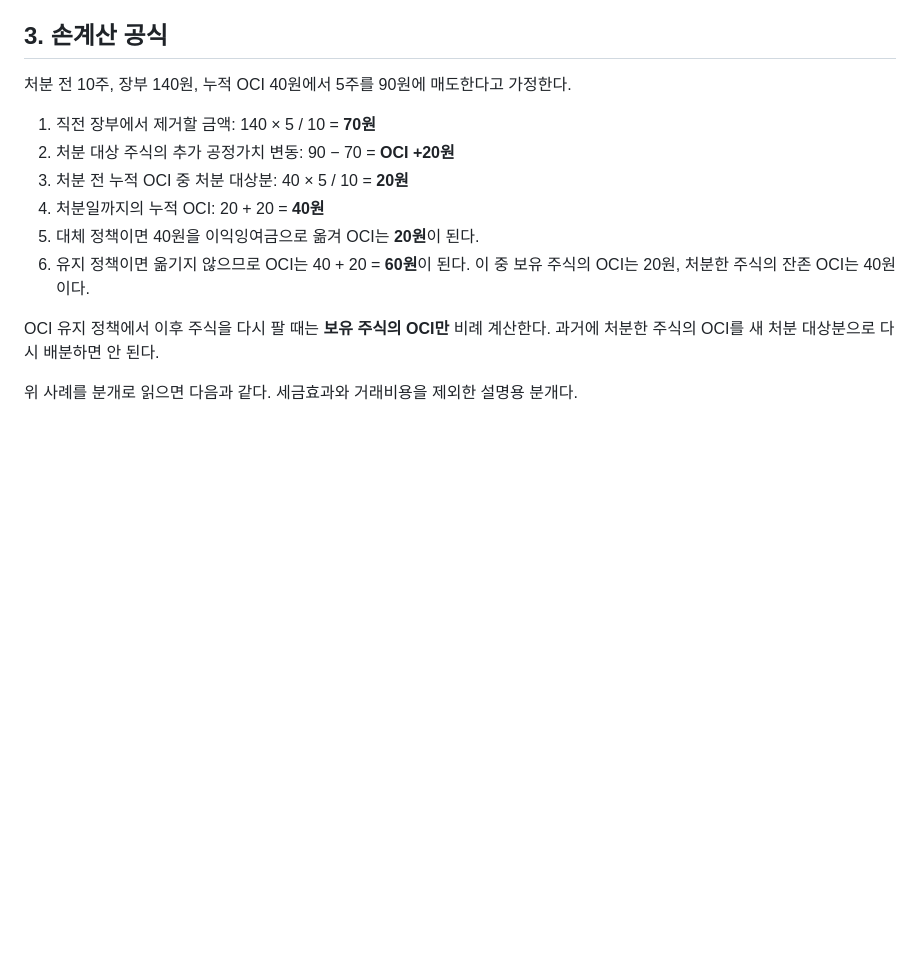
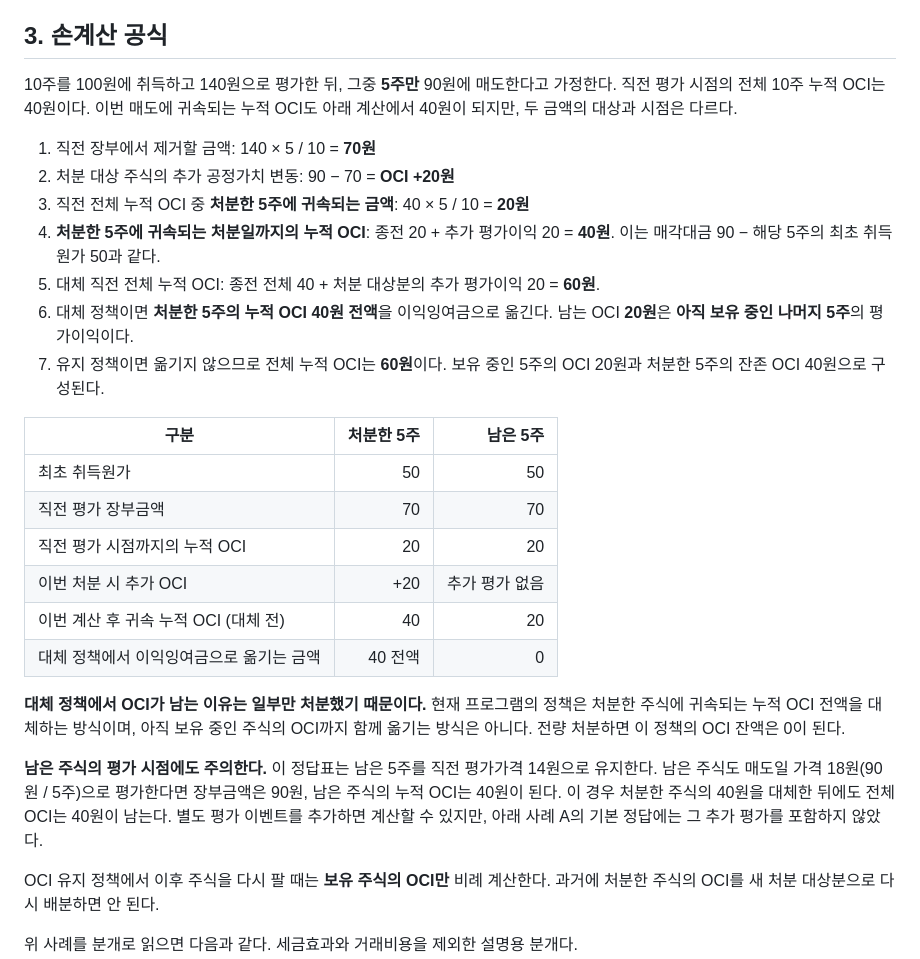
Before and after one commit to chie3333/investment-tax-reconciliation, a Markdown page: docs/FVOCI_ANSWER_CASES.md, the part around the change. GitHub-like rendering; blank space fills up the shorter version.

Commit message:
docs: clarify disposed and retained shares in FVOCI examples

```diff
--- a/docs/FVOCI_ANSWER_CASES.md
+++ b/docs/FVOCI_ANSWER_CASES.md
@@ -32,14 +32,28 @@
 
 ## 3. 손계산 공식
 
-처분 전 10주, 장부 140원, 누적 OCI 40원에서 5주를 90원에 매도한다고 가정한다.
+10주를 100원에 취득하고 140원으로 평가한 뒤, 그중 **5주만** 90원에 매도한다고 가정한다. 직전 평가 시점의 전체 10주 누적 OCI는 40원이다. 이번 매도에 귀속되는 누적 OCI도 아래 계산에서 40원이 되지만, 두 금액의 대상과 시점은 다르다.
 
 1. 직전 장부에서 제거할 금액: 140 × 5 / 10 = **70원**
 2. 처분 대상 주식의 추가 공정가치 변동: 90 − 70 = **OCI +20원**
-3. 처분 전 누적 OCI 중 처분 대상분: 40 × 5 / 10 = **20원**
-4. 처분일까지의 누적 OCI: 20 + 20 = **40원**
-5. 대체 정책이면 40원을 이익잉여금으로 옮겨 OCI는 **20원**이 된다.
-6. 유지 정책이면 옮기지 않으므로 OCI는 40 + 20 = **60원**이 된다. 이 중 보유 주식의 OCI는 20원, 처분한 주식의 잔존 OCI는 40원이다.
+3. 직전 전체 누적 OCI 중 **처분한 5주에 귀속되는 금액**: 40 × 5 / 10 = **20원**
+4. **처분한 5주에 귀속되는 처분일까지의 누적 OCI**: 종전 20 + 추가 평가이익 20 = **40원**. 이는 매각대금 90 − 해당 5주의 최초 취득원가 50과 같다.
+5. 대체 직전 전체 누적 OCI: 종전 전체 40 + 처분 대상분의 추가 평가이익 20 = **60원**.
+6. 대체 정책이면 **처분한 5주의 누적 OCI 40원 전액**을 이익잉여금으로 옮긴다. 남는 OCI **20원**은 **아직 보유 중인 나머지 5주**의 평가이익이다.
+7. 유지 정책이면 옮기지 않으므로 전체 누적 OCI는 **60원**이다. 보유 중인 5주의 OCI 20원과 처분한 5주의 잔존 OCI 40원으로 구성된다.
+
+| 구분 | 처분한 5주 | 남은 5주 |
+|---|---:|---:|
+| 최초 취득원가 | 50 | 50 |
+| 직전 평가 장부금액 | 70 | 70 |
+| 직전 평가 시점까지의 누적 OCI | 20 | 20 |
+| 이번 처분 시 추가 OCI | +20 | 추가 평가 없음 |
+| 이번 계산 후 귀속 누적 OCI (대체 전) | 40 | 20 |
+| 대체 정책에서 이익잉여금으로 옮기는 금액 | 40 전액 | 0 |
+
+**대체 정책에서 OCI가 남는 이유는 일부만 처분했기 때문이다.** 현재 프로그램의 정책은 처분한 주식에 귀속되는 누적 OCI 전액을 대체하는 방식이며, 아직 보유 중인 주식의 OCI까지 함께 옮기는 방식은 아니다. 전량 처분하면 이 정책의 OCI 잔액은 0이 된다.
+
+**남은 주식의 평가 시점에도 주의한다.** 이 정답표는 남은 5주를 직전 평가가격 14원으로 유지한다. 남은 주식도 매도일 가격 18원(90원 / 5주)으로 평가한다면 장부금액은 90원, 남은 주식의 누적 OCI는 40원이 된다. 이 경우 처분한 주식의 40원을 대체한 뒤에도 전체 OCI는 40원이 남는다. 별도 평가 이벤트를 추가하면 계산할 수 있지만, 아래 사례 A의 기본 정답에는 그 추가 평가를 포함하지 않았다.
 
 OCI 유지 정책에서 이후 주식을 다시 팔 때는 **보유 주식의 OCI만** 비례 계산한다. 과거에 처분한 주식의 OCI를 새 처분 대상분으로 다시 배분하면 안 된다.
 
```
